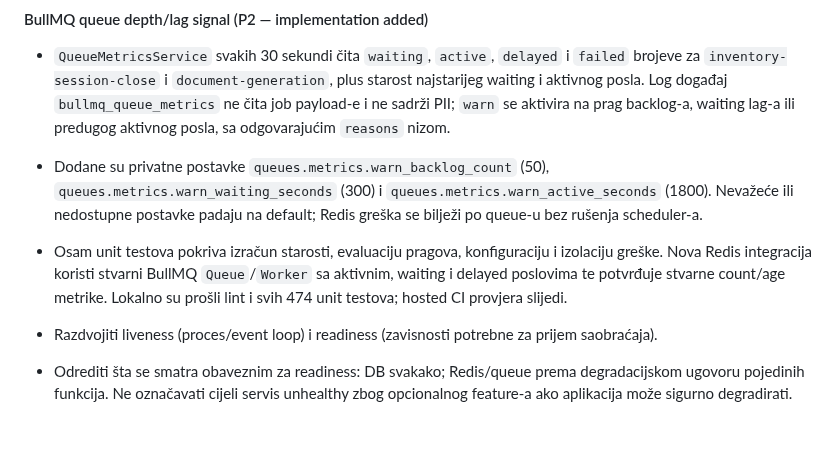
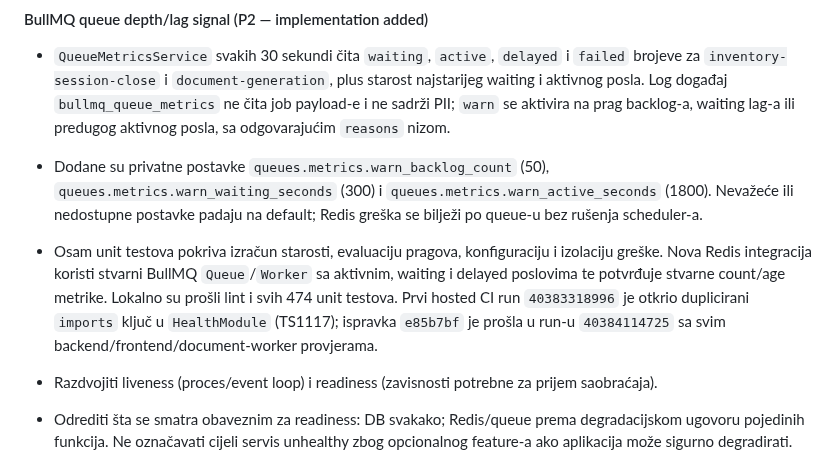
Before and after one commit to mudzy992/inventory-v2, a Markdown page: docs/backend-implementation-plan.md, the part around the change. Drawn GitHub-style; blank space fills up the shorter version.

Commit message:
docs: record BullMQ metrics CI fix
Co-authored-by: arena-agent <297053741+arena-agent@users.noreply.github.com>

```diff
--- a/docs/backend-implementation-plan.md
+++ b/docs/backend-implementation-plan.md
@@ -315,7 +315,7 @@ Transactional notification outbox je uveden za događaje koji nastaju pri invent
 
 - `QueueMetricsService` svakih 30 sekundi čita `waiting`, `active`, `delayed` i `failed` brojeve za `inventory-session-close` i `document-generation`, plus starost najstarijeg waiting i aktivnog posla. Log događaj `bullmq_queue_metrics` ne čita job payload-e i ne sadrži PII; `warn` se aktivira na prag backlog-a, waiting lag-a ili predugog aktivnog posla, sa odgovarajućim `reasons` nizom.
 - Dodane su privatne postavke `queues.metrics.warn_backlog_count` (50), `queues.metrics.warn_waiting_seconds` (300) i `queues.metrics.warn_active_seconds` (1800). Nevažeće ili nedostupne postavke padaju na default; Redis greška se bilježi po queue-u bez rušenja scheduler-a.
-- Osam unit testova pokriva izračun starosti, evaluaciju pragova, konfiguraciju i izolaciju greške. Nova Redis integracija koristi stvarni BullMQ `Queue`/`Worker` sa aktivnim, waiting i delayed poslovima te potvrđuje stvarne count/age metrike. Lokalno su prošli lint i svih 474 unit testova; hosted CI provjera slijedi.
+- Osam unit testova pokriva izračun starosti, evaluaciju pragova, konfiguraciju i izolaciju greške. Nova Redis integracija koristi stvarni BullMQ `Queue`/`Worker` sa aktivnim, waiting i delayed poslovima te potvrđuje stvarne count/age metrike. Lokalno su prošli lint i svih 474 unit testova. Prvi hosted CI run `40383318996` je otkrio duplicirani `imports` ključ u `HealthModule` (TS1117); ispravka `e85b7bf` je prošla u run-u `40384114725` sa svim backend/frontend/document-worker provjerama.
 
 - Razdvojiti liveness (proces/event loop) i readiness (zavisnosti potrebne za prijem saobraćaja).
 - Odrediti šta se smatra obaveznim za readiness: DB svakako; Redis/queue prema degradacijskom ugovoru pojedinih funkcija. Ne označavati cijeli servis unhealthy zbog opcionalnog feature-a ako aplikacija može sigurno degradirati.
```
